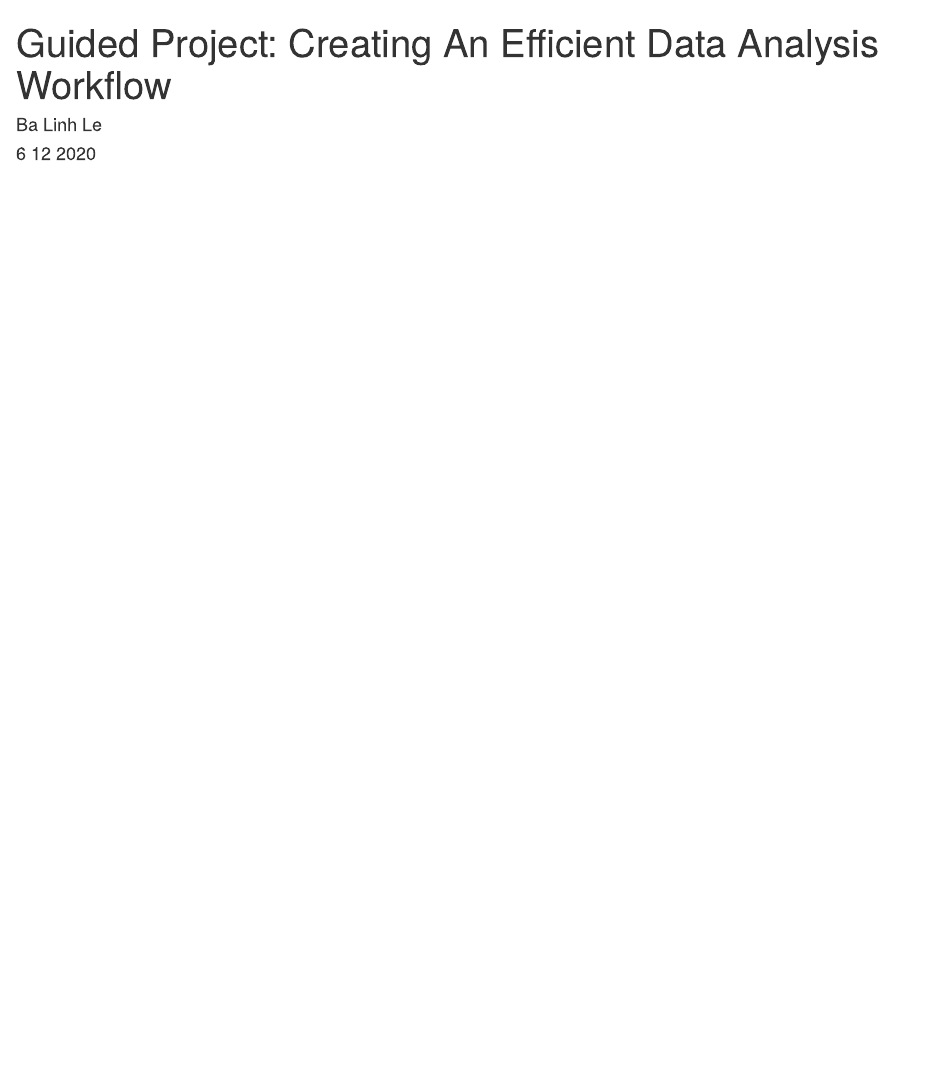
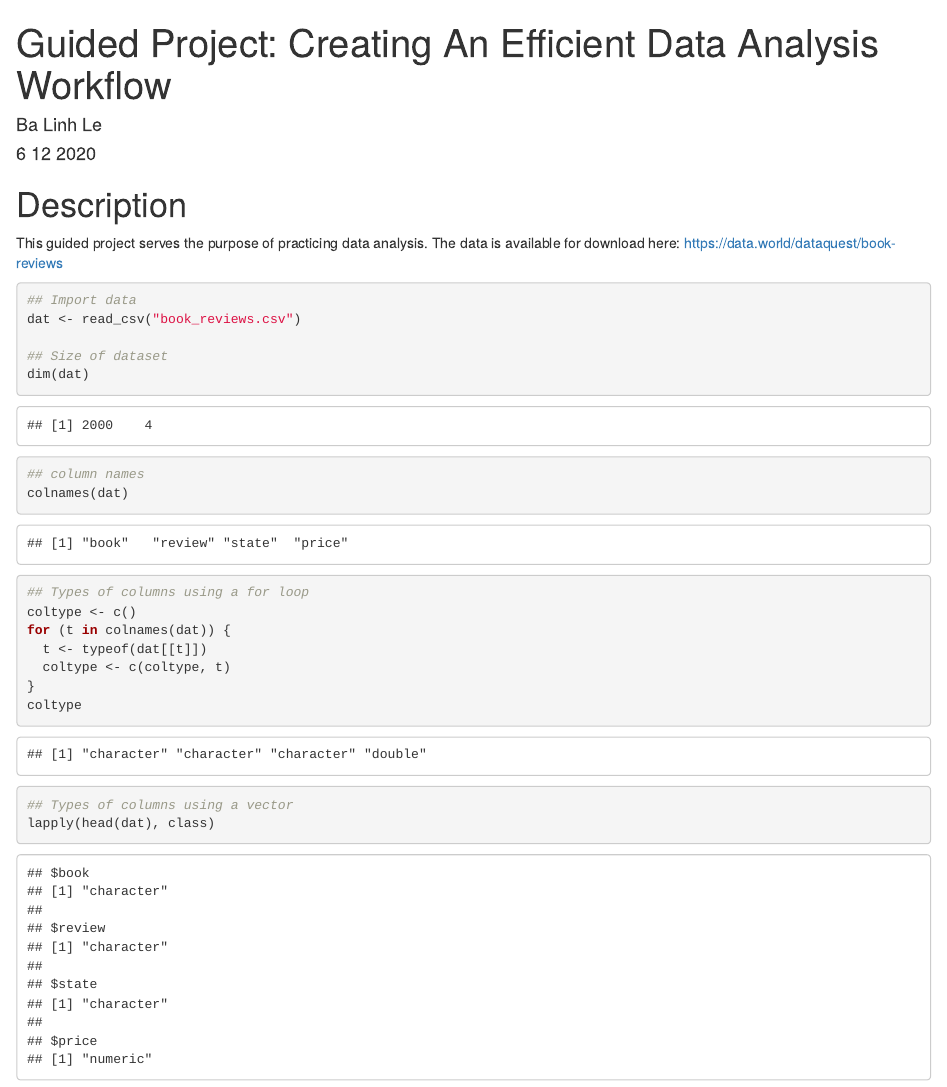
Before and after one commit to blue-create/Dataquest, an R Markdown document (R/book_reviews.Rmd): the page in a window 1100 px wide, from its top. Rendered offline with R 4.5, knitr and Pandoc, with nearby package versions.

Commit message:
first snippets

````diff
--- a/R/book_reviews.Rmd
+++ b/R/book_reviews.Rmd
@@ -4,3 +4,6 @@ author: "Ba Linh Le"
 date: "6 12 2020"
 output: html_document
 ---
+# Description
+
+This guided project serves the purpose of practicing data analysis. The data is available for download here: https://data.world/dataquest/book-reviews
@@ -10,0 +17,21 @@ knitr::opts_chunk$set(echo = TRUE)
+```{r message = FALSE}
+## Import data
+dat <- read_csv("book_reviews.csv")
+
+## Size of dataset
+dim(dat)
+
+## column names
+colnames(dat)
+
+## Types of columns using a for loop
+coltype <- c()
+for (t in colnames(dat)) {
+  t <- typeof(dat[[t]])
+  coltype <- c(coltype, t)
+}
+coltype
+
+## Types of columns using a vector
+lapply(head(dat), class)
+```
````
Also changed, not shown: R/book_reviews.Rmd (5 more changed lines).
